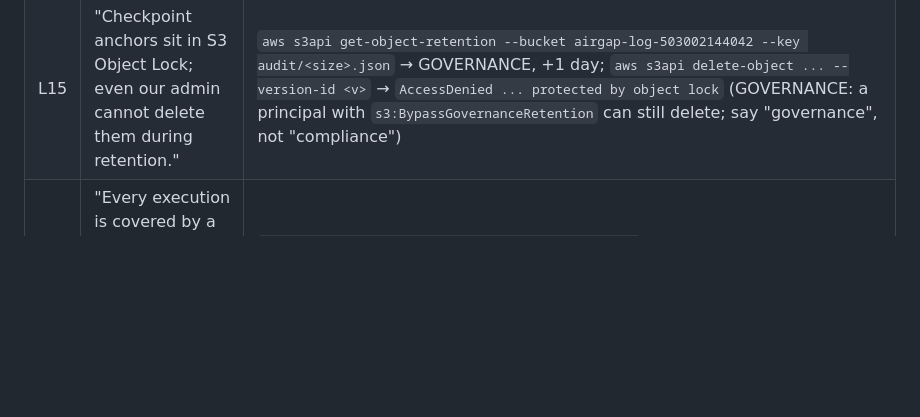
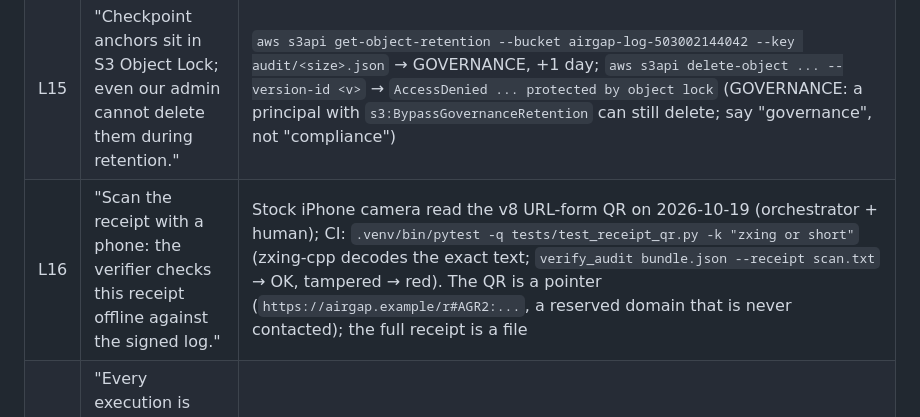
Before and after one commit to Majny/airgap-mandates, a Markdown page: docs/audit/DEMO-LINES.md, the part around the change. Rendered like a GitHub page; blank space fills up the shorter version.

Commit message:
Demo lines: receipt QR scanned by a stock phone camera

```diff
--- a/docs/audit/DEMO-LINES.md
+++ b/docs/audit/DEMO-LINES.md
@@ -21,6 +21,7 @@ comes out. Owner: WS-B. Anything simulated is labelled; the last section lists w
 | L13 | "Wi-Fi off, one command: stock Go checks the checkpoint, the bundle and receipt verify with pinned keys, a one-byte edit goes red at `seq N`." | `make offline-demo` (after `make demo-bundle`; `tests/test_demo_bundle.py::test_offline_demo_all_steps`) |
 | L14 | "On AWS the log signs with a KMS Ed25519 key that never leaves KMS, and stock Go verifies the signature." | Probed 2026-10-19 on the deployed stack: `aws lambda invoke --function-name airgap-checkpointer --payload '{"action":"tick"}'` → note → `.local/bin/noteverify note.txt <log vkey>` prints `OK airgap.example/demo/audit 05e38094`; the vkey re-derived from `aws kms get-public-key --key-id alias/airgap-log` matches |
 | L15 | "Checkpoint anchors sit in S3 Object Lock; even our admin cannot delete them during retention." | `aws s3api get-object-retention --bucket airgap-log-503002144042 --key audit/<size>.json` → GOVERNANCE, +1 day; `aws s3api delete-object ... --version-id <v>` → `AccessDenied ... protected by object lock` (GOVERNANCE: a principal with `s3:BypassGovernanceRetention` can still delete; say "governance", not "compliance") |
+| L16 | "Scan the receipt with a phone: the verifier checks this receipt offline against the signed log." | Stock iPhone camera read the v8 URL-form QR on 2026-10-19 (orchestrator + human); CI: `.venv/bin/pytest -q tests/test_receipt_qr.py -k "zxing or short"` (zxing-cpp decodes the exact text; `verify_audit bundle.json --receipt scan.txt` → OK, tampered → red). The QR is a pointer (`https://airgap.example/r#AGR2:...`, a reserved domain that is never contacted); the full receipt is a file |
 | L11 | "Every execution is covered by a witnessed checkpoint within 60 seconds." | `tests/test_audit_fuzz.py::test_s6_checkpoint_lag` (simulated clock; on AWS the 30 s tick is EventBridge, WS-E) (S6) |
 
 ## Labelled as simulated (say the label)
```
